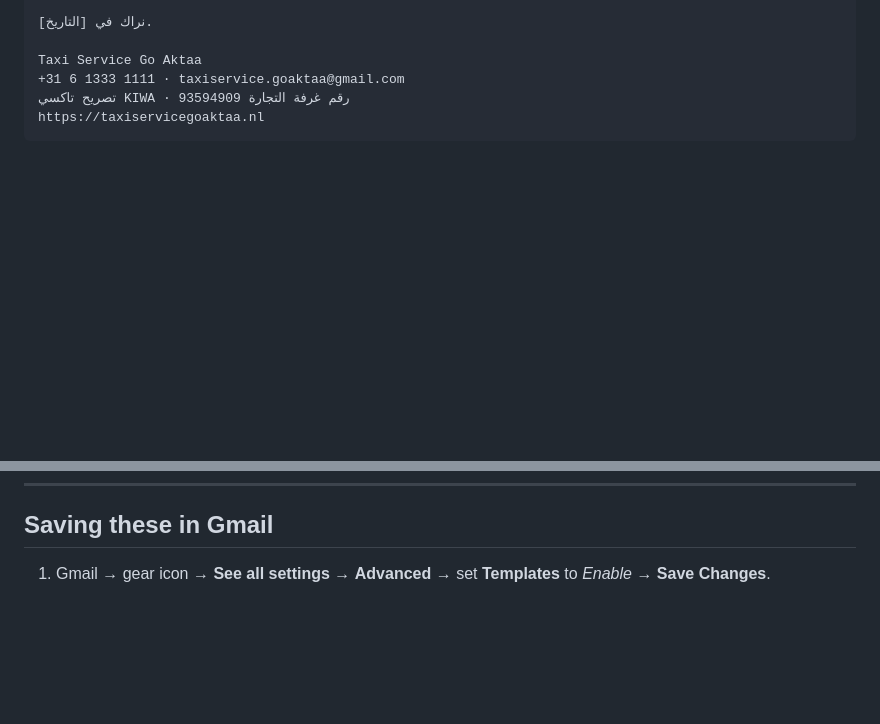
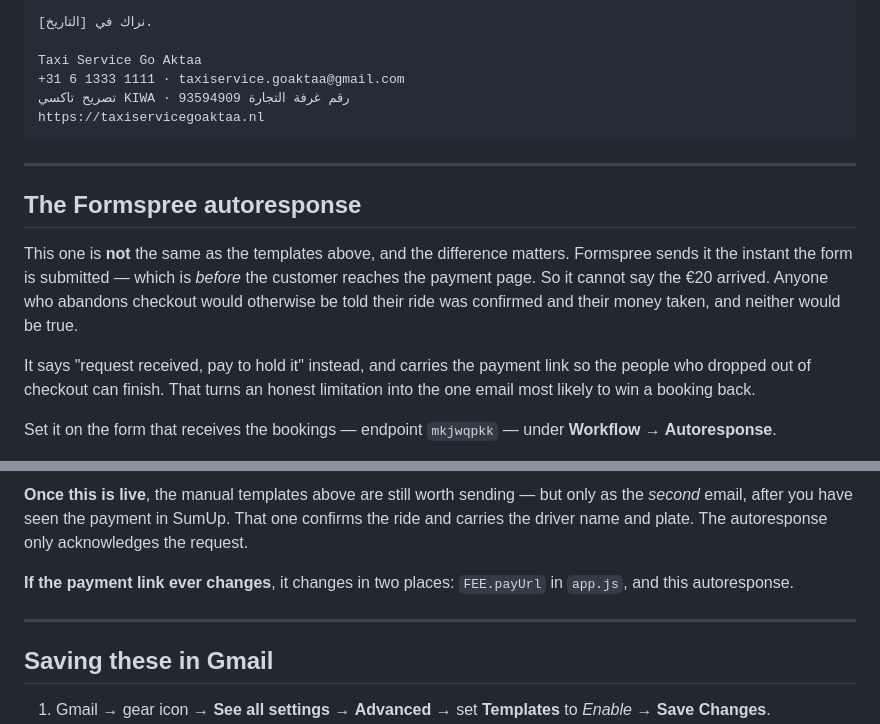
Before and after one commit to ajjanrijschool-dot/goaktaa-taxi, a Markdown page: email-templates.md, 2 parts joined by grey strips. Rendered like a GitHub page; blank space fills up the shorter version.

```diff
--- a/email-templates.md
+++ b/email-templates.md
@@ -147,3 +147,19 @@ https://taxiservicegoaktaa.nl
 
 ---
 
+## The Formspree autoresponse
+
+This one is **not** the same as the templates above, and the difference
+matters. Formspree sends it the instant the form is submitted — which is
+*before* the customer reaches the payment page. So it cannot say the €20
+arrived. Anyone who abandons checkout would otherwise be told their ride
+was confirmed and their money taken, and neither would be true.
+
+It says "request received, pay to hold it" instead, and carries the
+payment link so the people who dropped out of checkout can finish. That
+turns an honest limitation into the one email most likely to win a
+booking back.
+
+Set it on the form that receives the bookings — endpoint `mkjwqpkk` —
+under **Workflow → Autoresponse**.
+
@@ -150,3 +255,13 @@ https://taxiservicegoaktaa.nl
+**Once this is live**, the manual templates above are still worth
+sending — but only as the *second* email, after you have seen the
+payment in SumUp. That one confirms the ride and carries the driver
+name and plate. The autoresponse only acknowledges the request.
+
+**If the payment link ever changes**, it changes in two places: `FEE.payUrl`
+in `app.js`, and this autoresponse.
+
+---
+
 ## Saving these in Gmail
 
 1. Gmail → gear icon → **See all settings** → **Advanced** → set
```
Also changed, not shown: other parts of email-templates.md (+89 -0 lines).
